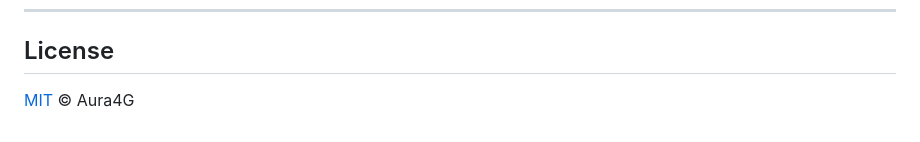
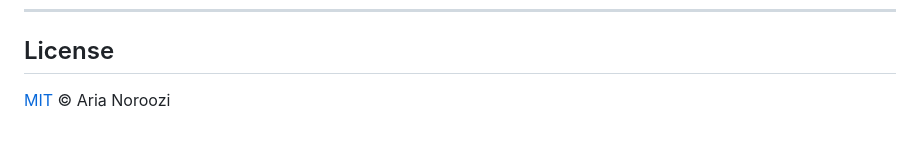
Before and after one commit to Aura4G/Swin-Xception-for-Facial-Expression-Recognition, a Markdown page: README.md, the part around the change. Rendered like a GitHub page.

Commit message:
Update copyright owner in README

```diff
--- a/README.md
+++ b/README.md
@@ -291,4 +291,4 @@ Contributions are welcome. Please open an issue before submitting a pull request
 
 ## License
 
-[MIT](LICENSE) © Aura4G
+[MIT](LICENSE) © Aria Noroozi
```
